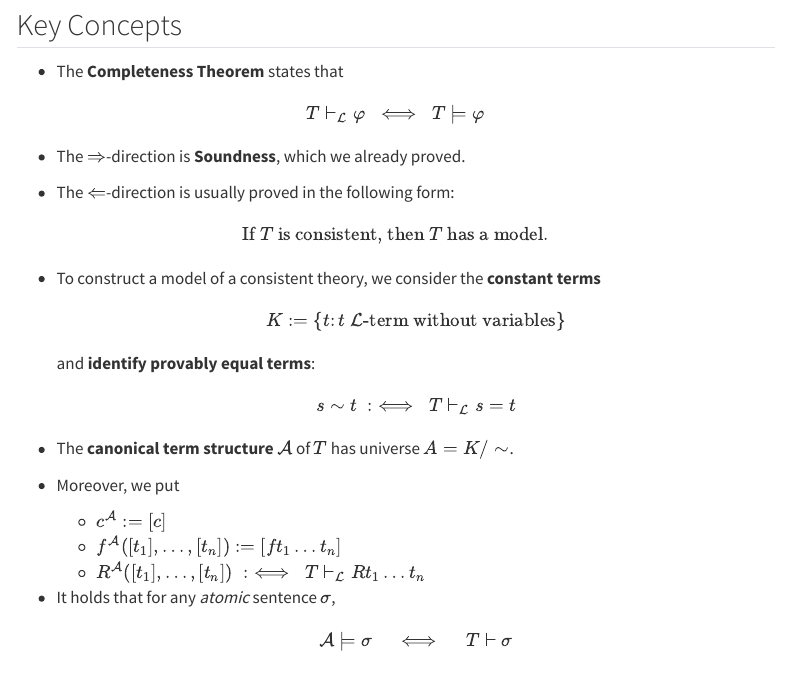
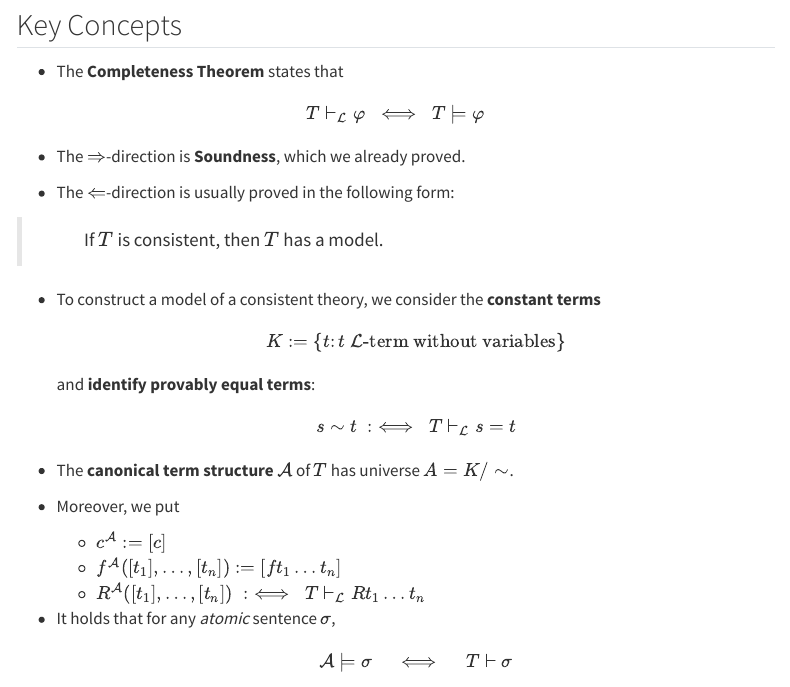
Before and after one commit to 28left/mathlogic, a Quarto document (007_Sep15_completeness_theorem.qmd): the page in a window 1100 px wide, from 140 px down. Rendered offline with R 4.5, knitr and Pandoc in place of Quarto, with nearby package versions; menus at the side of the page are left out.

Commit message:
Sep 15 finished

```diff
--- a/007_Sep15_completeness_theorem.qmd
+++ b/007_Sep15_completeness_theorem.qmd
@@ -14,7 +14,7 @@ $$T \vdash_{\mathcal{L}} \varphi  \; \iff \; T \models \varphi$$
 
 - The $\Leftarrow$-direction is usually proved in the following form:
 
-$$\text{If $T$ is consistent, then $T$ has a model.}$$
+>  &emsp;&emsp; If $T$ is consistent, then $T$ has a model.
 
 - To construct a model of a consistent theory, we consider the **constant terms**
 $$K := \{ t \colon t \; \mathcal{L}\text{-term without variables}\}$$
@@ -25,9 +25,9 @@ $$s \sim t \; :\iff \; T \vdash_{\mathcal{L}} s = t$$
 
 - Moreover, we put
 
-  - $c^\mathcal{A} := [c]$
-  - $f^\mathcal{A}([t_1], \dots, [t_n]) := [ft_1\dots t_n]$
-  - $R^\mathcal{A}([t_1], \dots, [t_n]) \; : \iff \; T \vdash_\mathcal{L} Rt_1\dots t_n$
+  - $c^{\mathcal{A}} := [c]$
+  - $f^{\mathcal{A}}([t_1], \dots, [t_n]) := [ft_1\dots t_n]$
+  - $R^{\mathcal{A}}([t_1], \dots, [t_n]) \; : \iff \; T \vdash_{\mathcal{L}} Rt_1\dots t_n$
 
 
 - It holds that for any *atomic* sentence $\sigma$,
--- a/_quarto.yml
+++ b/_quarto.yml
@@ -19,6 +19,8 @@ website:
         text: September 10
       - href: 006_Sep12_completeness.qmd
         text: September 12
+      - href: 007_Sep15_completeness_theorem.qmd
+        text: September 15
 
 
 
```
Also changed, not shown: 007_Sep15_completeness_theorem.html (deleted), 007_Sep15_completeness_theorem.tex (deleted), 007_Sep15_completeness_theorem.qmd (2 more changed lines), 3 other files.
